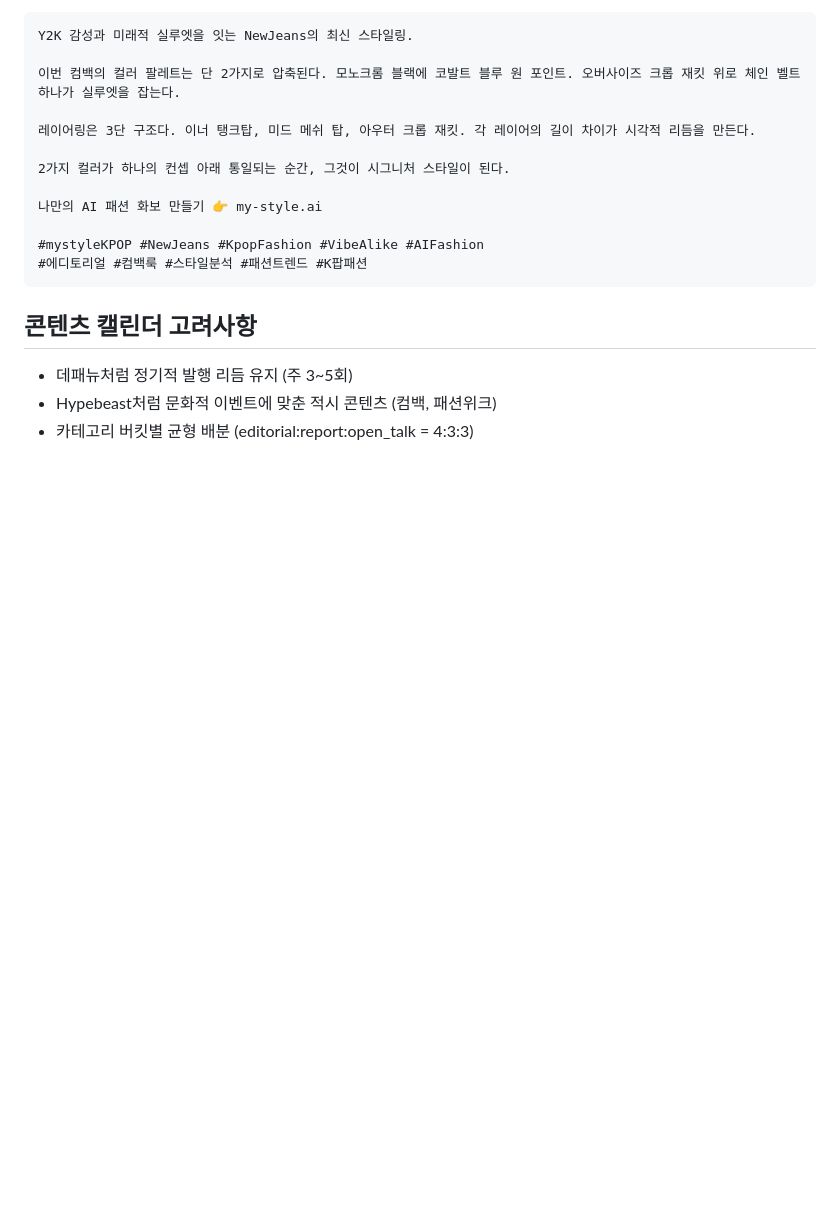
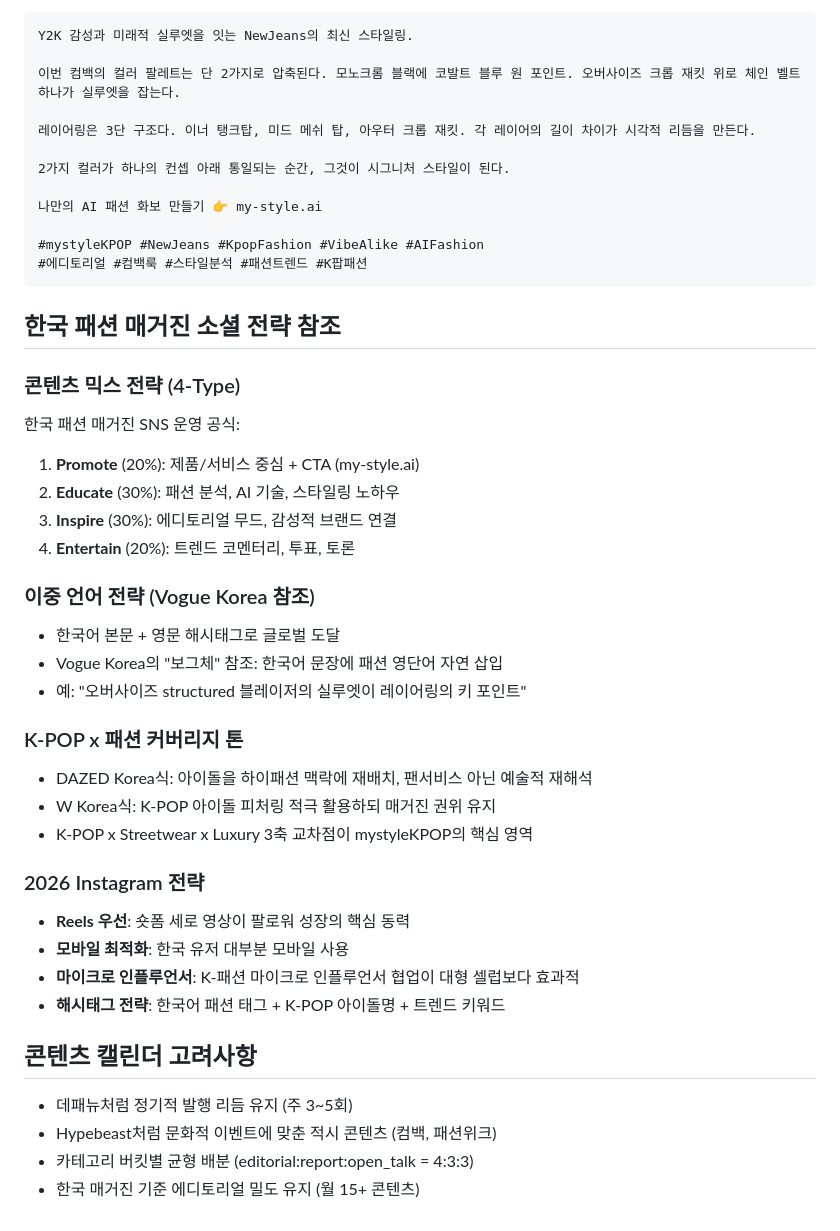
Before and after one commit to beyondfashion-ai/mystyle_sns_bot, a Markdown page: docs/sop/content_marketer_sop.md, the part around the change. Drawn GitHub-style; blank space fills up the shorter version.

````diff
--- a/docs/sop/content_marketer_sop.md
+++ b/docs/sop/content_marketer_sop.md
@@ -110,7 +110,33 @@ Y2K 감성과 미래적 실루엣을 잇는 NewJeans의 최신 스타일링.
 #에디토리얼 #컴백룩 #스타일분석 #패션트렌드 #K팝패션
 ```
 
+## 한국 패션 매거진 소셜 전략 참조
+
+### 콘텐츠 믹스 전략 (4-Type)
+한국 패션 매거진 SNS 운영 공식:
+1. **Promote** (20%): 제품/서비스 중심 + CTA (my-style.ai)
+2. **Educate** (30%): 패션 분석, AI 기술, 스타일링 노하우
+3. **Inspire** (30%): 에디토리얼 무드, 감성적 브랜드 연결
+4. **Entertain** (20%): 트렌드 코멘터리, 투표, 토론
+
+### 이중 언어 전략 (Vogue Korea 참조)
+- 한국어 본문 + 영문 해시태그로 글로벌 도달
+- Vogue Korea의 "보그체" 참조: 한국어 문장에 패션 영단어 자연 삽입
+- 예: "오버사이즈 structured 블레이저의 실루엣이 레이어링의 키 포인트"
+
+### K-POP x 패션 커버리지 톤
+- DAZED Korea식: 아이돌을 하이패션 맥락에 재배치, 팬서비스 아닌 예술적 재해석
+- W Korea식: K-POP 아이돌 피처링 적극 활용하되 매거진 권위 유지
+- K-POP x Streetwear x Luxury 3축 교차점이 mystyleKPOP의 핵심 영역
+
+### 2026 Instagram 전략
+- **Reels 우선**: 숏폼 세로 영상이 팔로워 성장의 핵심 동력
+- **모바일 최적화**: 한국 유저 대부분 모바일 사용
+- **마이크로 인플루언서**: K-패션 마이크로 인플루언서 협업이 대형 셀럽보다 효과적
+- **해시태그 전략**: 한국어 패션 태그 + K-POP 아이돌명 + 트렌드 키워드
+
 ## 콘텐츠 캘린더 고려사항
 - 데패뉴처럼 정기적 발행 리듬 유지 (주 3~5회)
 - Hypebeast처럼 문화적 이벤트에 맞춘 적시 콘텐츠 (컴백, 패션위크)
 - 카테고리 버킷별 균형 배분 (editorial:report:open_talk = 4:3:3)
+- 한국 매거진 기준 에디토리얼 밀도 유지 (월 15+ 콘텐츠)
````
Also changed, not shown: docs/sop/editor_sop.md (+20 -0 lines).
